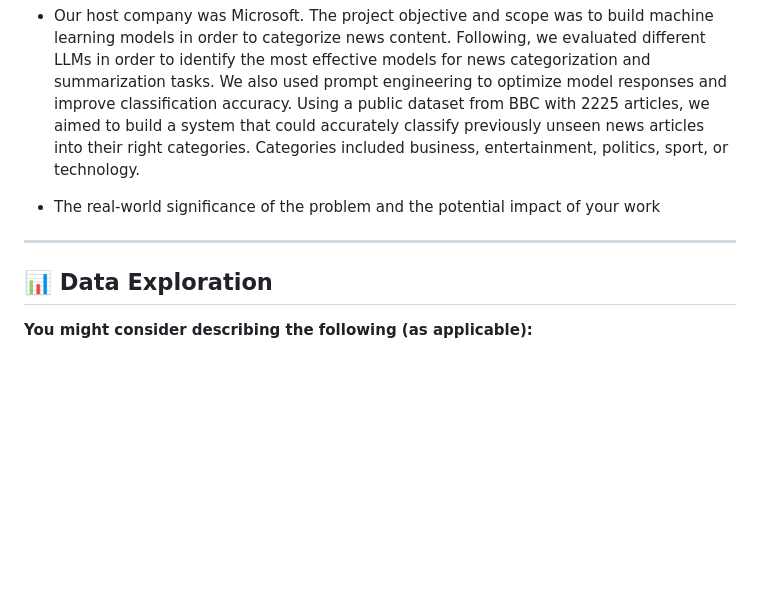
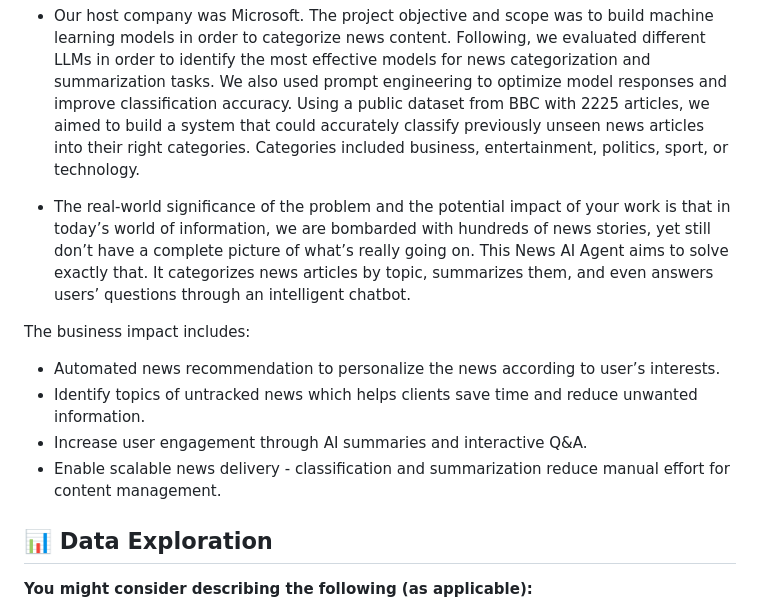
Before and after one commit to BTTAI-News-AI-Agent/News-AI-Agent, a Markdown page: README.md, the part around the change. Drawn GitHub-style; blank space fills up the shorter version.

```diff
--- a/README.md
+++ b/README.md
@@ -48,9 +48,13 @@
 
 - Our host company was Microsoft. The project objective and scope was to build machine learning models in order to categorize news content. Following, we evaluated different LLMs in order to identify the most effective models for news categorization and summarization tasks. We also used prompt engineering to optimize model responses and improve classification accuracy. Using a public dataset from BBC with 2225 articles, we aimed to build a system that could accurately classify previously unseen news articles into their right categories. Categories included business, entertainment, politics, sport, or technology.
 
-- The real-world significance of the problem and the potential impact of your work
+- The real-world significance of the problem and the potential impact of your work is that in today’s world of information, we are bombarded with hundreds of news stories, yet still don’t have a complete picture of what’s really going on. This News AI Agent aims to solve exactly that. It categorizes news articles by topic, summarizes them, and even answers users’ questions through an intelligent chatbot.
 
----
+The business impact includes:
+- Automated news recommendation to personalize the news according to user’s interests.
+- Identify topics of untracked news which helps clients save time and reduce unwanted information.
+- Increase user engagement through AI summaries and interactive Q&A.
+- Enable scalable news delivery - classification and summarization reduce manual effort for content management.
 
 ## 📊 **Data Exploration**
 
```
